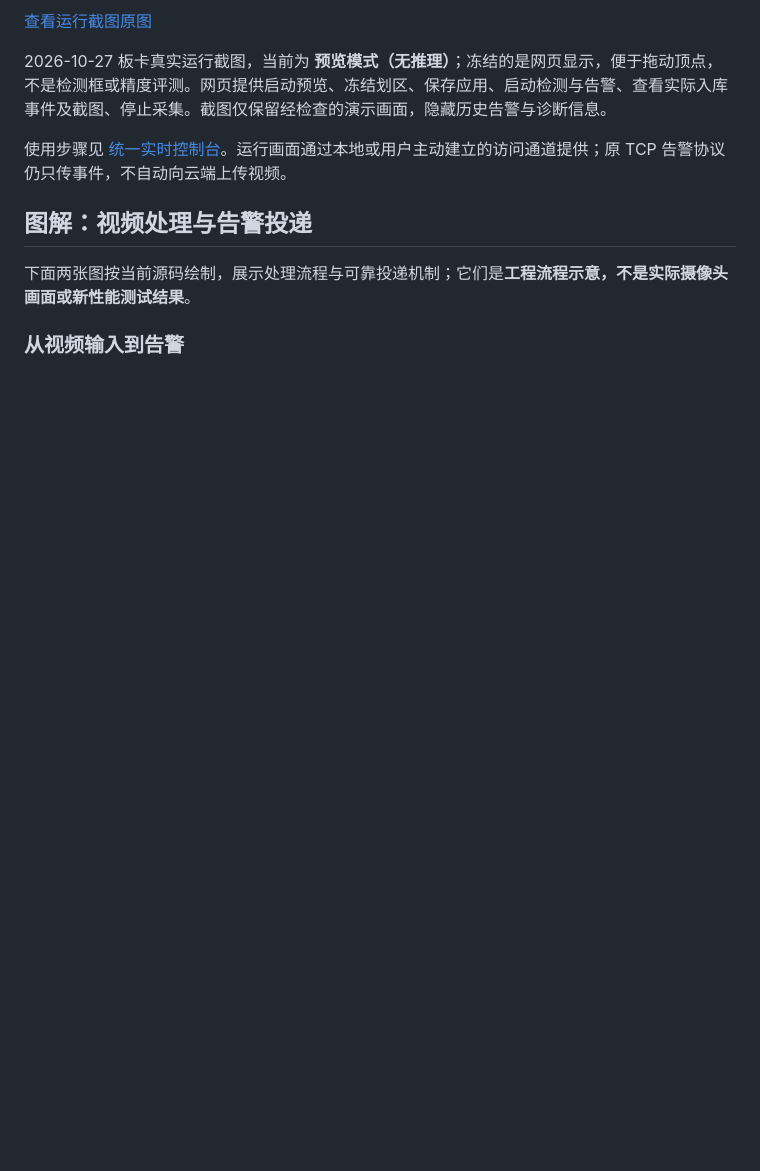
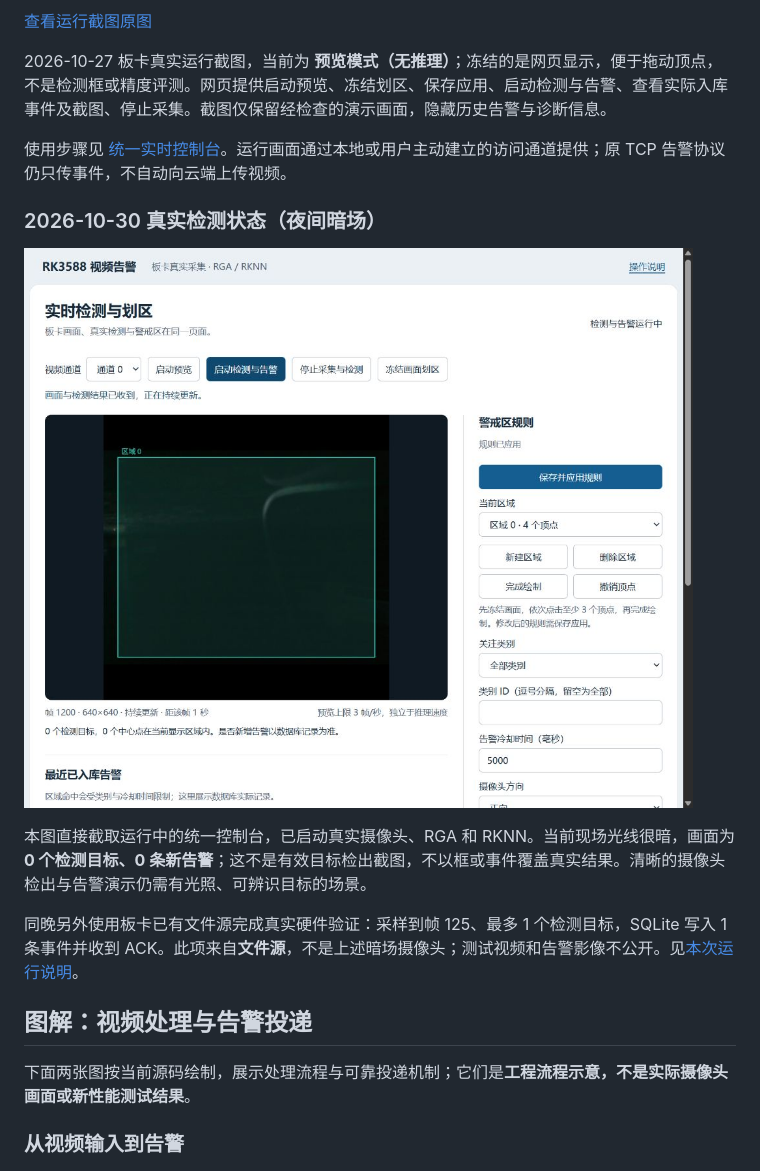
Before and after one commit to 3355-del/rk3588-multi-stream-alarm, a Markdown page: README.md, the part around the change. Drawn GitHub-style; pictures changed too: docs/images/board-detect-night-20261030.jpg (added); blank space fills up the shorter version.

```diff
--- a/README.md
+++ b/README.md
@@ -13,6 +13,14 @@ RK3588 上的多路视频边缘 AI 目标检测告警系统，板端完成解码
 2026-10-27 板卡真实运行截图，当前为 **预览模式（无推理）**；冻结的是网页显示，便于拖动顶点，不是检测框或精度评测。网页提供启动预览、冻结划区、保存应用、启动检测与告警、查看实际入库事件及截图、停止采集。截图仅保留经检查的演示画面，隐藏历史告警与诊断信息。
 
 使用步骤见 [统一实时控制台](docs/live-console.md)。运行画面通过本地或用户主动建立的访问通道提供；原 TCP 告警协议仍只传事件，不自动向云端上传视频。
+
+### 2026-10-30 真实检测状态（夜间暗场）
+
+![板卡实际运行检测与告警：当前夜间暗场为0个目标，尚无新告警](docs/images/board-detect-night-20261030.jpg)
+
+本图直接截取运行中的统一控制台，已启动真实摄像头、RGA 和 RKNN。当前现场光线很暗，画面为 **0 个检测目标、0 条新告警**；这不是有效目标检出截图，不以框或事件覆盖真实结果。清晰的摄像头检出与告警演示仍需有光照、可辨识目标的场景。
+
+同晚另外使用板卡已有文件源完成真实硬件验证：采样到帧 125、最多 1 个检测目标，SQLite 写入 1 条事件并收到 ACK。此项来自**文件源**，不是上述暗场摄像头；测试视频和告警影像不公开。见[本次运行说明](docs/board-run-20261030.md)。
 
 ## 图解：视频处理与告警投递
 
```
Also changed, not shown: docs/board-run-20261030.md (added, +17 -0 lines).
